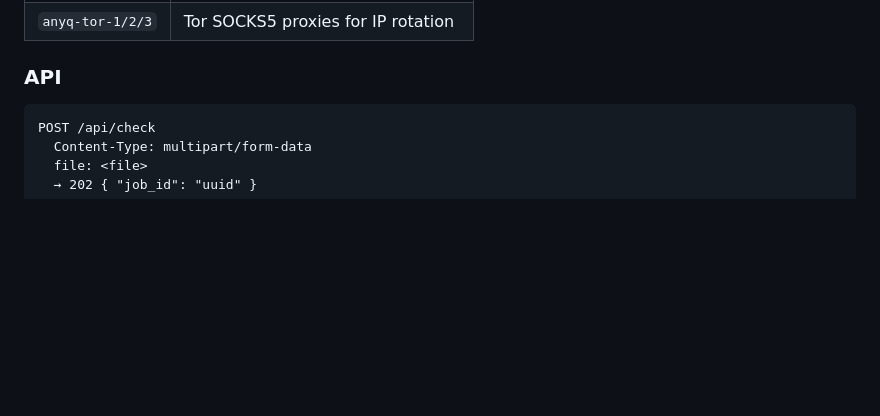
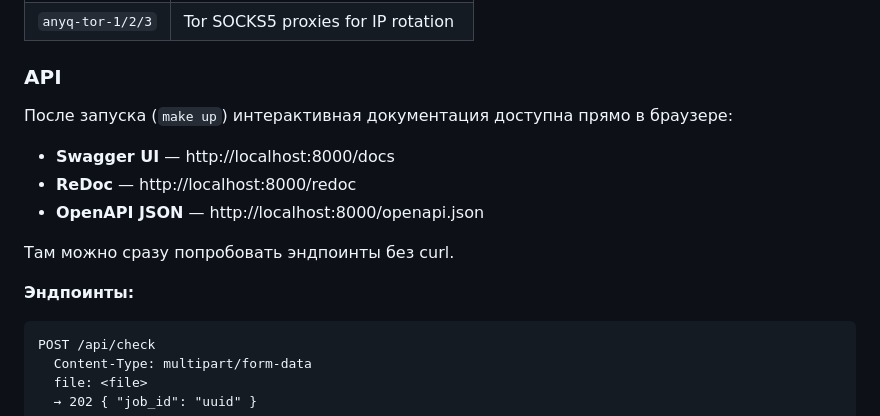
Before and after one commit to ssb000ss/Anyq, a Markdown page: README.md, the part around the change. Rendered like a GitHub page; blank space fills up the shorter version.

Commit message:
docs: add Swagger UI / ReDoc / OpenAPI links to README

````diff
--- a/README.md
+++ b/README.md
@@ -105,6 +105,16 @@ anyq/
 
 ### API
 
+После запуска (`make up`) интерактивная документация доступна прямо в браузере:
+
+- **Swagger UI** — http://localhost:8000/docs
+- **ReDoc** — http://localhost:8000/redoc
+- **OpenAPI JSON** — http://localhost:8000/openapi.json
+
+Там можно сразу попробовать эндпоинты без curl.
+
+**Эндпоинты:**
+
 ```
 POST /api/check
   Content-Type: multipart/form-data
````
